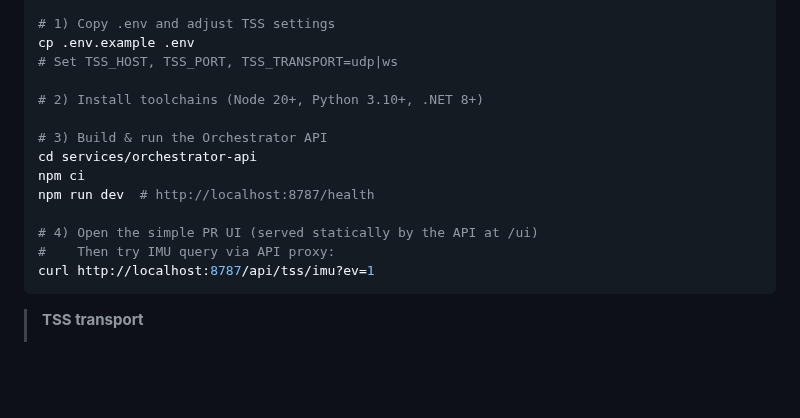
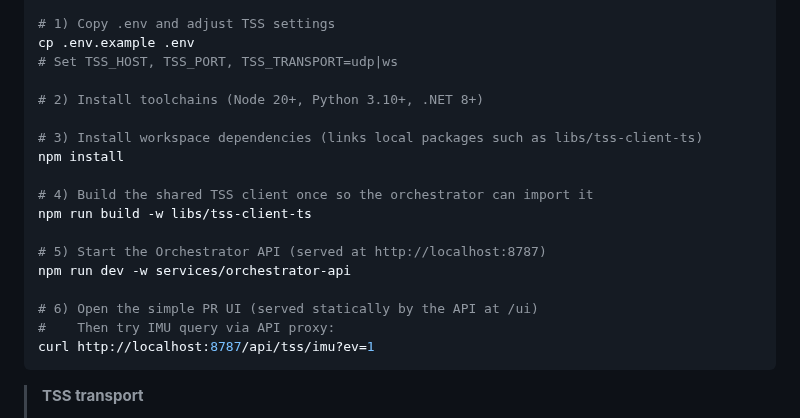
Before and after one commit to nasa-suits-challenge/suits-2026, a Markdown page: README.md, the part around the change. GitHub-like rendering; blank space fills up the shorter version.

Commit message:
Document Orchestrator Startup Flow

````diff
--- a/README.md
+++ b/README.md
@@ -25,12 +25,16 @@ cp .env.example .env
 
 # 2) Install toolchains (Node 20+, Python 3.10+, .NET 8+)
 
-# 3) Build & run the Orchestrator API
-cd services/orchestrator-api
-npm ci
-npm run dev  # http://localhost:8787/health
+# 3) Install workspace dependencies (links local packages such as libs/tss-client-ts)
+npm install
 
-# 4) Open the simple PR UI (served statically by the API at /ui)
+# 4) Build the shared TSS client once so the orchestrator can import it
+npm run build -w libs/tss-client-ts
+
+# 5) Start the Orchestrator API (served at http://localhost:8787)
+npm run dev -w services/orchestrator-api
+
+# 6) Open the simple PR UI (served statically by the API at /ui)
 #    Then try IMU query via API proxy:
 curl http://localhost:8787/api/tss/imu?ev=1
 ```
````
Also changed, not shown: services/orchestrator-api/README.md (added, +48 -0 lines).
